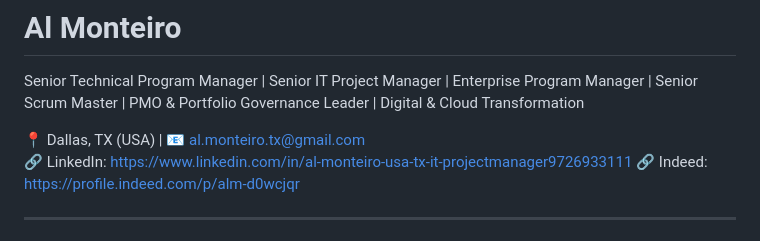
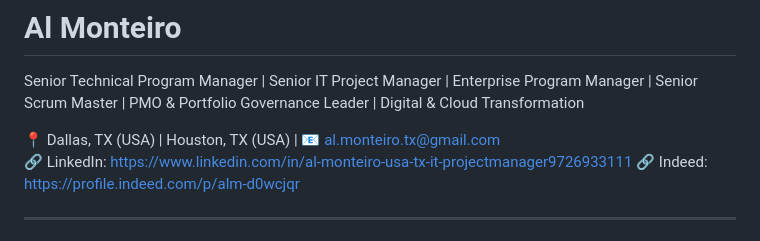
Before and after one commit to al-monteiro-tx/al-monteiro-tx.github.io, a Markdown page: Readme.md, the part around the change. Drawn GitHub-style.

```diff
--- a/Readme.md
+++ b/Readme.md
@@ -2,7 +2,7 @@
 
 Senior Technical Program Manager | Senior IT Project Manager | Enterprise Program Manager | Senior Scrum Master | PMO & Portfolio Governance Leader | Digital & Cloud Transformation
 
-📍 Dallas, TX (USA) | 📧 al.monteiro.tx@gmail.com
+📍 Dallas, TX (USA) | Houston, TX (USA) | 📧 al.monteiro.tx@gmail.com
 🔗 LinkedIn: https://www.linkedin.com/in/al-monteiro-usa-tx-it-projectmanager9726933111
 🔗 Indeed: https://profile.indeed.com/p/alm-d0wcjqr
 
```
